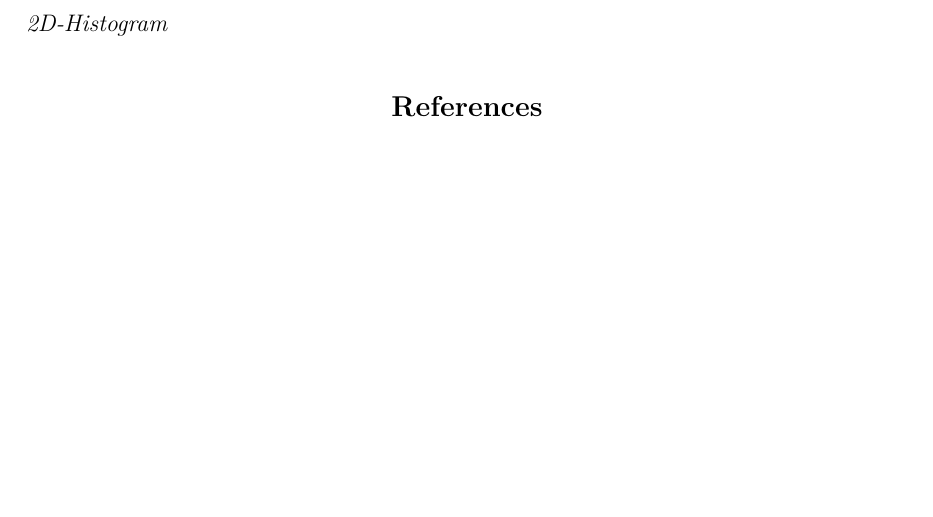
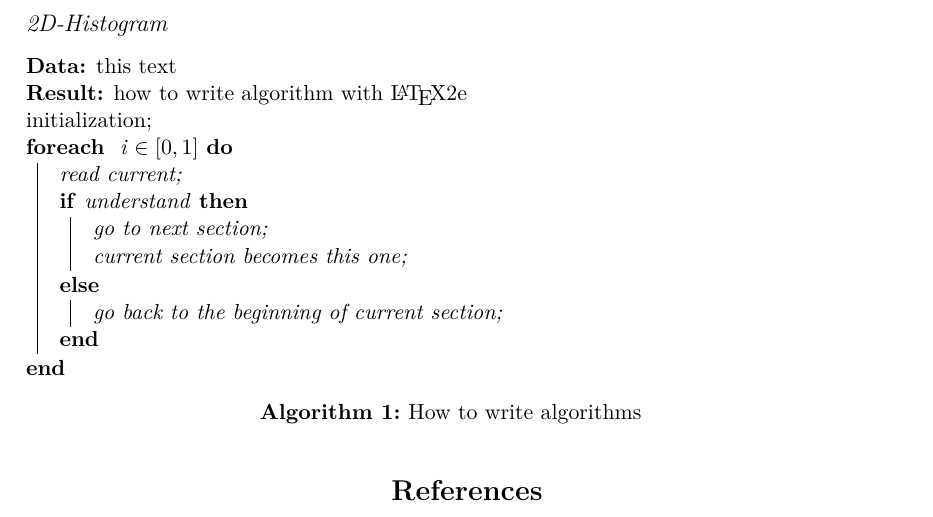
Before and after one commit to kiangkiangkiang/RESEARCH, a LaTeX document (ggESDA_Jiang&Wu_20210915.tex): part of page 14 of 15, cut so that both start at the same text, the shorter picture padded with empty space. The pictures show the PDF file ggESDA_Jiang&Wu_20210915.pdf that the author committed with the source.

Commit message:
add pseudo code(algorithm) sample

```diff
--- a/ggESDA_Jiang&Wu_20210915.tex
+++ b/ggESDA_Jiang&Wu_20210915.tex
@@ -555,4 +555,10 @@ Equations (\ref{eq:cov})???(\ref{eq:spt_cov}) are consistent with the results in
 \subsubsection{2D-Histogram}
 
 
-
+\begin{algorithm}[H]
+ \KwData{this text}
+ \KwResult{how to write algorithm with \LaTeX2e }
+ initialization\;
+ \ForEach{ i \in [0,1]} {
+  read current\;
+  \eIf{understand}{
@@ -559,3 +572,4 @@ Equations (\ref{eq:cov})???(\ref{eq:spt_cov}) are consistent with the results in
+\end{algorithm}
 
 
 
```
Also changed, not shown: ggESDA_Jiang&Wu_20210915-TrendFig.pdf, ggESDA_Jiang&Wu_20210915-compare.pdf, ggESDA_Jiang&Wu_20210915-subjectFig.pdf, ggESDA_Jiang&Wu_20210915.pdf, ggESDA_Jiang&Wu_20210915.tex (11 more changed lines), 1 other file.
